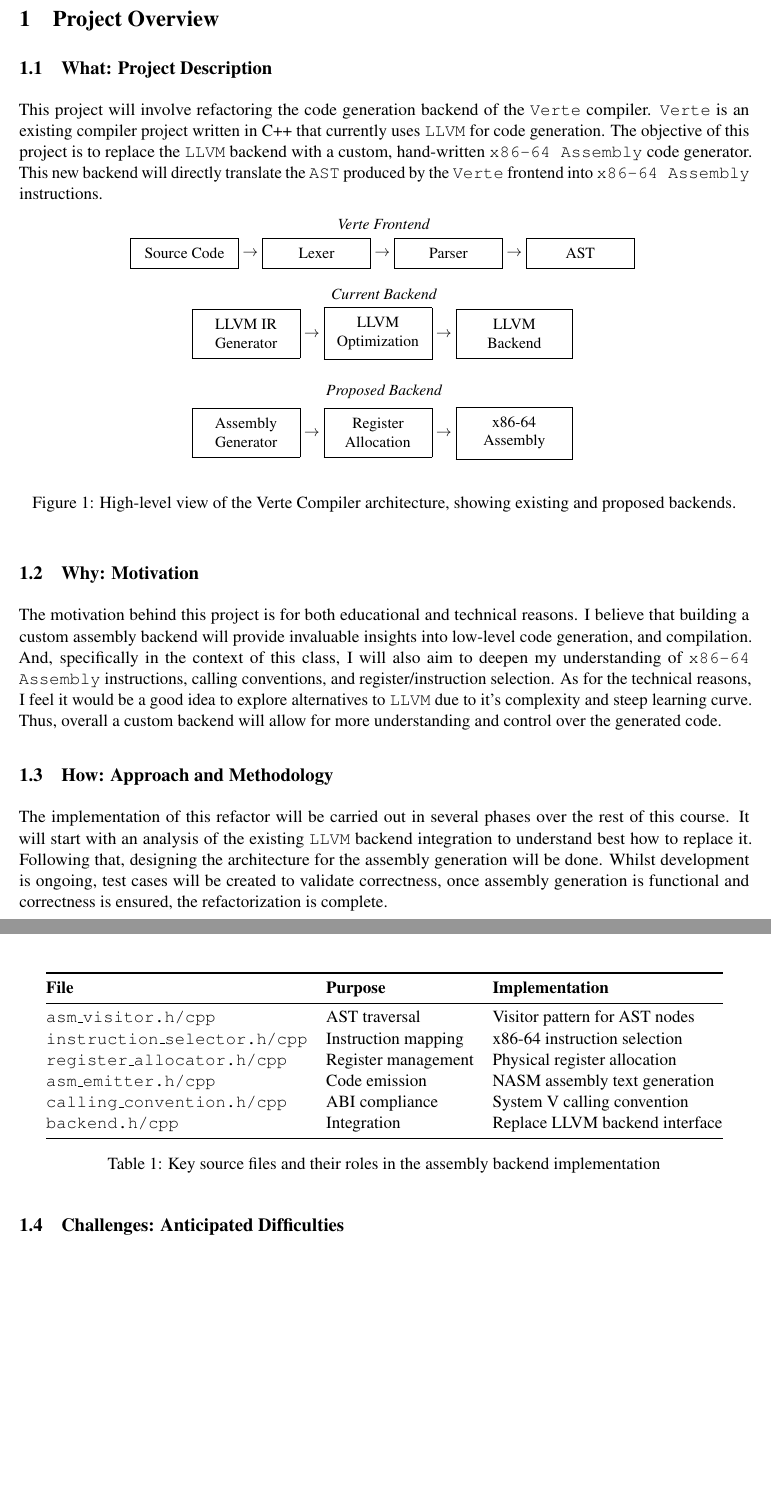
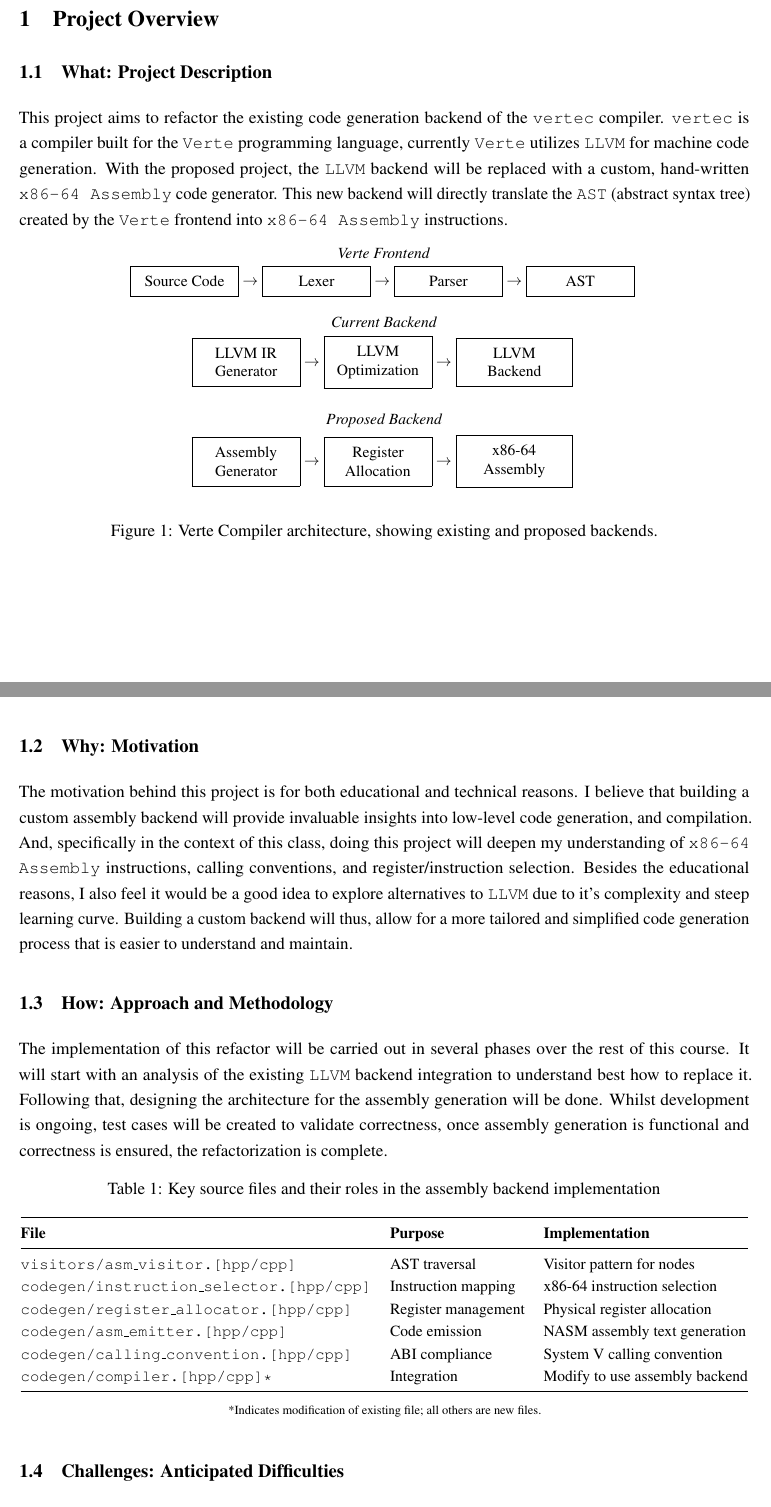
Before and after one commit to EOF-D/verte, a LaTeX document (docs/paper/research-paper.tex): two parts of pages 2 and 3 of 3 before the commit and two parts of pages 1 and 2 of 3 after it, joined at a grey line, cut so that both start at the same text, the shorter picture padded with empty space. Compiled offline with pdfLaTeX.

Commit message:
docs: work more on paper

```diff
--- a/docs/paper/research-paper.tex
+++ b/docs/paper/research-paper.tex
@@ -11,6 +11,7 @@
 \usepackage{enumitem}
 \usepackage{caption}
 \usepackage{subcaption}
+\usepackage{setspace}
 
 \usepackage{listings}
 \usepackage{xcolor}
@@ -48,6 +49,7 @@
 \newcommand{\constant}[1]{\texttt{#1}}
 
 \newcommand{\verte}{\texttt{Verte}}
+\newcommand{\vertec}{\texttt{vertec}}
 \newcommand{\llvm}{\texttt{LLVM}}
 \newcommand{\asm}{\texttt{x86-64 Assembly}}
 
@@ -105,6 +107,7 @@
 % Adjust spacing.
 \setlength{\parskip}{0.5em}
 \setlength{\parindent}{0pt}
+\setstretch{1.2}
 
 % Document start.
 \begin{document}
@@ -137,10 +139,10 @@
 \subsection{What: Project Description}
 \label{subsec:what}
 
-This project will involve refactoring the code generation backend of the \verte\ compiler.
-\verte\ is an existing compiler project written in C++ that currently uses \llvm\ for code generation.
-The objective of this project is to replace the \llvm\ backend with a custom, hand-written \asm\ code generator.
-This new backend will directly translate the \code{AST} produced by the \verte\ frontend into \asm\ instructions.
+This project aims to refactor the existing code generation backend of the \vertec\ compiler.
+\vertec\ is a compiler built for the \verte\ programming language, currently \verte\ utilizes \llvm\ for machine code generation.
+With the proposed project, the \llvm\ backend will be replaced with a custom, hand-written \asm\ code generator.
+This new backend will directly translate the \code{AST} (abstract syntax tree) created by the \verte\ frontend into \asm\ instructions.
 
 % Verte architecture diagram.
 \begin{figure}[h]
@@ -178,7 +180,7 @@ This new backend will directly translate the \code{AST} produced by the \verte\
 	\fbox{\parbox{2.2cm}{\centering x86-64 Assembly}}
 	\vspace{1.2em}
 
-	\caption{High-level view of the Verte Compiler architecture, showing existing and proposed backends.}
+	\caption{Verte Compiler architecture, showing existing and proposed backends.}
 	\label{fig:architecture}
 \end{figure}
 
@@ -188,9 +190,9 @@ This new backend will directly translate the \code{AST} produced by the \verte\
 
 The motivation behind this project is for both educational and technical reasons.
 I believe that building a custom assembly backend will provide invaluable insights into low-level code generation, and compilation.
-And, specifically in the context of this class, I will also aim to deepen my understanding of \asm\ instructions, calling conventions, and register/instruction selection.
-As for the technical reasons, I feel it would be a good idea to explore alternatives to \llvm\ due to it's complexity and steep learning curve.
-Thus, overall a custom backend will allow for more understanding and control over the generated code.
+And, specifically in the context of this class, doing this project will deepen my understanding of \asm\ instructions, calling conventions, and register/instruction selection.
+Besides the educational reasons, I also feel it would be a good idea to explore alternatives to \llvm\ due to it's complexity and steep learning curve.
+Building a custom backend will thus, allow for a more tailored and simplified code generation process that is easier to understand and maintain.
 
 % How: Approach and Methodology.
 \subsection{How: Approach and Methodology}
@@ -201,20 +203,25 @@ It will start with an analysis of the existing \llvm\ backend integration to und
 Following that, designing the architecture for the assembly generation will be done.
 Whilst development is ongoing, test cases will be created to validate correctness, once assembly generation is functional and correctness is ensured, the refactorization is complete.
 
+% Source files table.
 \begin{table}[H]
 	\centering
+	\small
+	\caption{Key source files and their roles in the assembly backend implementation}
 	\label{tab:files}
 	\begin{tabular}{@{}lll@{}}
 		\toprule
-		\textbf{File}                      & \textbf{Purpose}    & \textbf{Implementation}        \\ \midrule
-		\file{asm\_visitor.h/cpp}          & AST traversal       & Visitor pattern for AST nodes  \\
-		\file{instruction\_selector.h/cpp} & Instruction mapping & x86-64 instruction selection   \\
-		\file{register\_allocator.h/cpp}   & Register management & Physical register allocation   \\
-		\file{asm\_emitter.h/cpp}          & Code emission       & NASM assembly text generation  \\
-		\file{calling\_convention.h/cpp}   & ABI compliance      & System V calling convention    \\
-		\file{backend.h/cpp}               & Integration         & Replace LLVM backend interface \\ \bottomrule
+		\textbf{File}                                      & \textbf{Purpose}         & \textbf{Implementation}           \\ \midrule
+		\file{visitors/asm\_visitor.[hpp/cpp]}             & AST traversal            & Visitor pattern for nodes         \\
+		\file{codegen/instruction\_selector.[hpp/cpp]}     & Instruction mapping      & x86-64 instruction selection      \\
+		\file{codegen/register\_allocator.[hpp/cpp]}       & Register management      & Physical register allocation      \\
+		\file{codegen/asm\_emitter.[hpp/cpp]}              & Code emission            & NASM assembly text generation     \\
+		\file{codegen/calling\_convention.[hpp/cpp]}       & ABI compliance           & System V calling convention       \\
+		\file{codegen/compiler.[hpp/cpp]*}                 & Integration              & Modify to use assembly backend    \\ \bottomrule
 	\end{tabular}
-	\caption{Key source files and their roles in the assembly backend implementation}
+	\vspace{0.2em}
+
+	\scriptsize{*Indicates modification of existing file; all others are new files.}
 \end{table}
 
 % Challenges: Anticipated Difficulties.
```
Also changed, not shown: docs/paper/research-paper.pdf, docs/paper/research-paper.tex (12 more changed lines).
